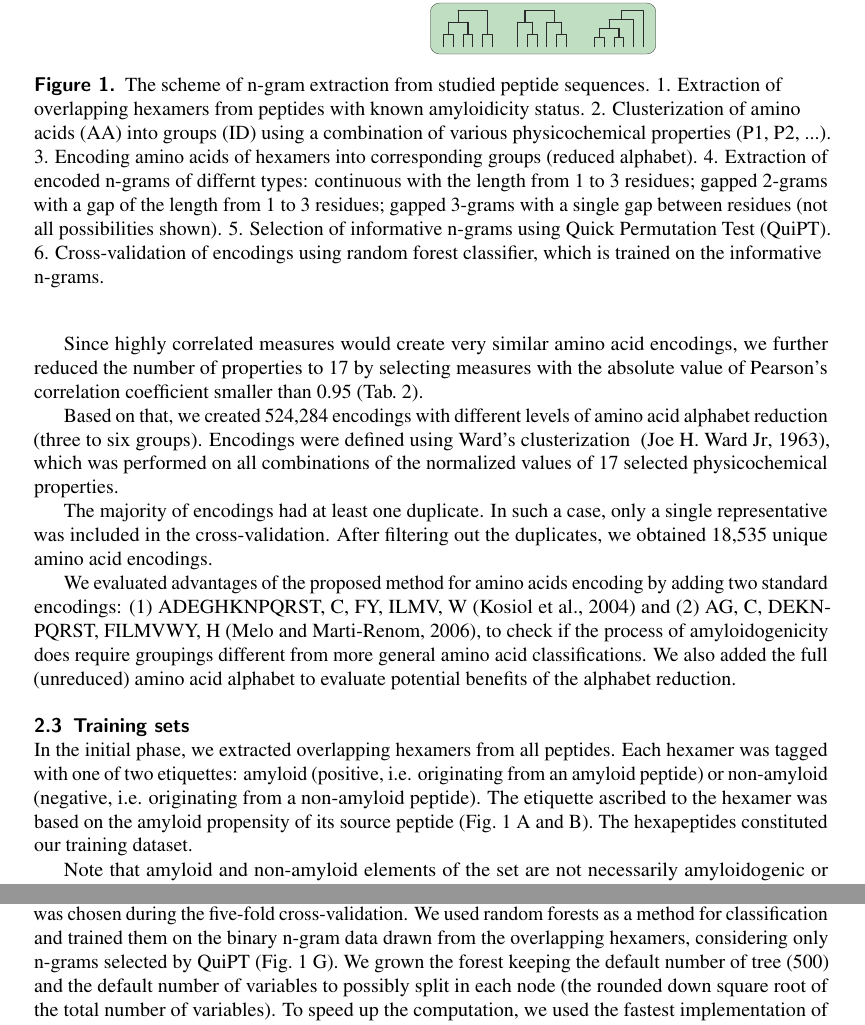
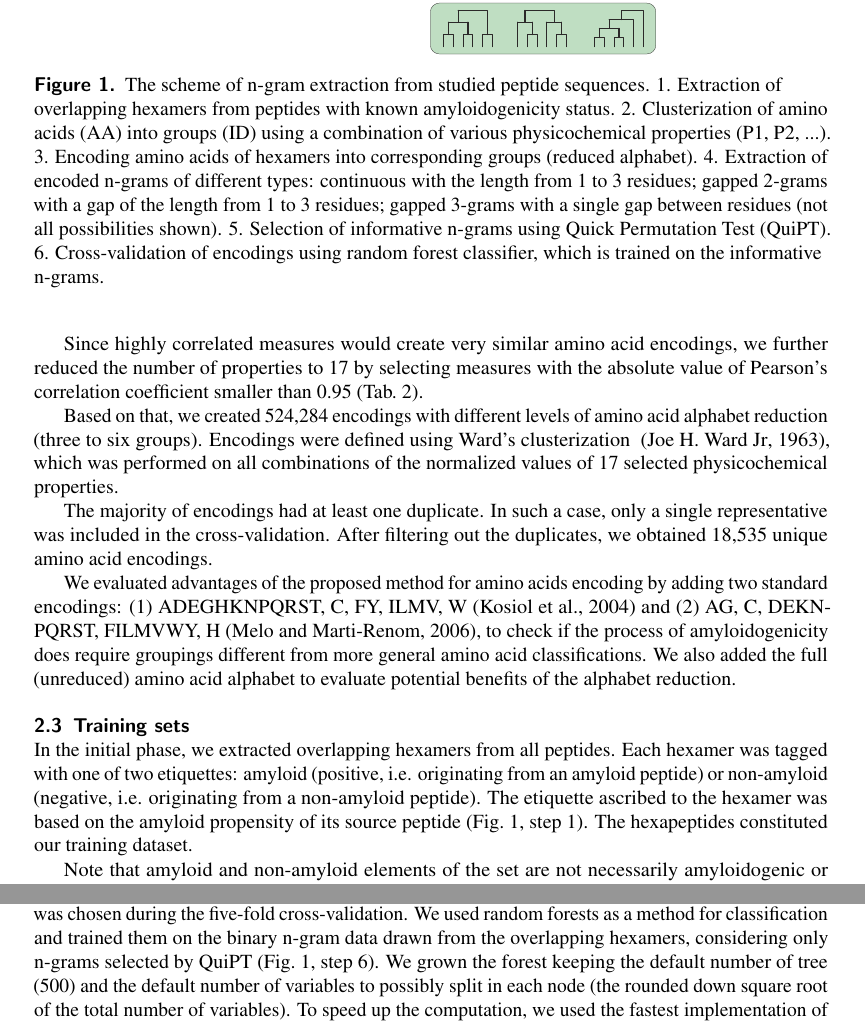
Before and after one commit to michbur/prediction_amyloidogenicity_ngram, a LaTeX document (publication/main.tex): two parts of pages 3 and 5 of 10, joined at a grey line, cut so that both start at the same text. Compiled offline with pdfLaTeX.

Commit message:
finally done

```diff
--- a/publication/main.tex
+++ b/publication/main.tex
@@ -160,11 +160,15 @@ amyloidogenic regions.
 \begin{figure}[bth]
 \centerline{\includegraphics[width=0.82\linewidth]{figures/fig2.eps}}
 \caption{The scheme of n-gram extraction from studied peptide sequences.
-1. Extraction of overlapping hexamers from peptides with known amyloidicity status.
+1. Extraction of overlapping hexamers from peptides with known
+amyloidogenicity status.
 2. Clusterization of amino acids (AA) into groups (ID) using a combination of various
 physicochemical properties (P1, P2, ...).
 3. Encoding amino acids of hexamers into corresponding groups (reduced alphabet).
-4. Extraction of encoded n-grams of differnt types: continuous with the length from 1 to 3 residues; gapped 2-grams with a gap of the length from 1 to 3 residues; gapped 3-grams with a single gap between residues (not all possibilities shown).
+4. Extraction of encoded n-grams of different types: continuous with the length
+from 1 to 3 residues; gapped 2-grams with a gap of the length from 1 to 3
+residues; gapped 3-grams with a single gap between residues (not all
+possibilities shown).
 5. Selection of informative n-grams using Quick Permutation Test (QuiPT).
 6. Cross-validation of encodings using random forest classifier, which is trained on the informative n-grams.}\label{fig:ngram_scheme}
 \end{figure}
@@ -318,8 +322,8 @@ In the initial phase, we extracted overlapping hexamers from all peptides. Each
 hexamer was tagged with one of two etiquettes: amyloid (positive, i.e.
 originating from an amyloid peptide) or non-amyloid (negative, i.e. originating
 from a non-amyloid peptide). The etiquette ascribed to the hexamer was based on
-the amyloid propensity of its source peptide (Fig.~\ref{fig:ngram_scheme} A and
-B). The hexapeptides constituted our training dataset.
+the amyloid propensity of its source peptide (Fig.~\ref{fig:ngram_scheme}, step 1).
+The hexapeptides constituted our training dataset.
 
   Note that amyloid and non-amyloid elements of the set are not necessarily
 amyloidogenic or non-amyloidogenic, respectively. Hence, assuming that only a
@@ -434,7 +438,7 @@ The encoding yielding classifier with the best ability to correctly predict
 amyloidogenicity of peptides was chosen during the five-fold cross-validation.
 We used random forests as a method for classification and trained them on the
 binary n-gram data drawn from the overlapping hexamers, considering only n-grams
-selected by QuiPT (Fig.~\ref{fig:ngram_scheme} G). We grown the forest keeping
+selected by QuiPT (Fig.~\ref{fig:ngram_scheme}, step 6). We grown the forest keeping
 the default number of tree (500) and the default number of variables to possibly
 split in each node (the rounded down square root of the total number of
 variables). To speed up the computation, we used the fastest implementation of
```
Also changed, not shown: publication/main.pdf, publication/main.tex (16 more changed lines), 3 other files.
